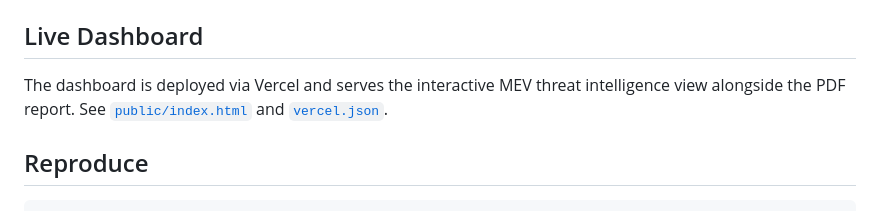
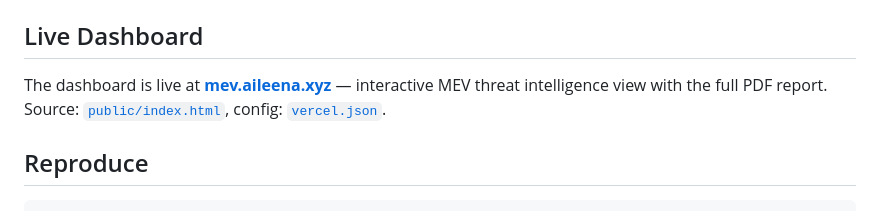
Before and after one commit to lilaclilac09/solana-pamm-MEV-binary-monte-analysis-contagious-pools, a Markdown page: README.md, the part around one of its changes. Drawn GitHub-style.

Commit message:
docs: add live dashboard URL mev.aileena.xyz
Co-Authored-By: Claude Sonnet 4.6 <noreply@anthropic.com>

```diff
--- a/README.md
+++ b/README.md
@@ -90,7 +90,7 @@ requirements.txt
 
 ## Live Dashboard
 
-The dashboard is deployed via Vercel and serves the interactive MEV threat intelligence view alongside the PDF report. See [`public/index.html`](public/index.html) and [`vercel.json`](vercel.json).
+The dashboard is live at **[mev.aileena.xyz](https://mev.aileena.xyz)** — interactive MEV threat intelligence view with the full PDF report. Source: [`public/index.html`](public/index.html), config: [`vercel.json`](vercel.json).
 
 ## Reproduce
 
```
Also changed, not shown: other parts of README.md (+1 -1 lines).
